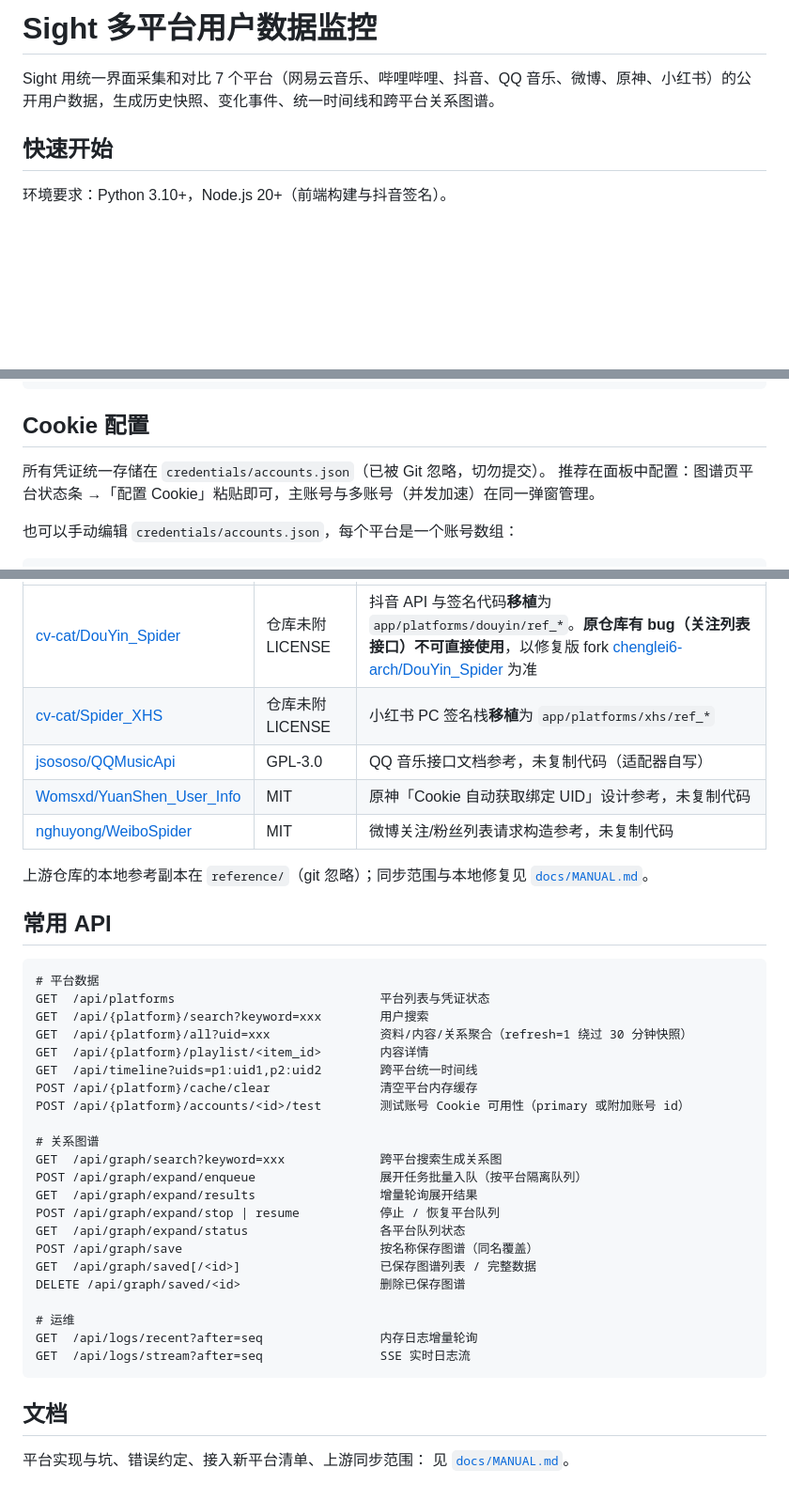
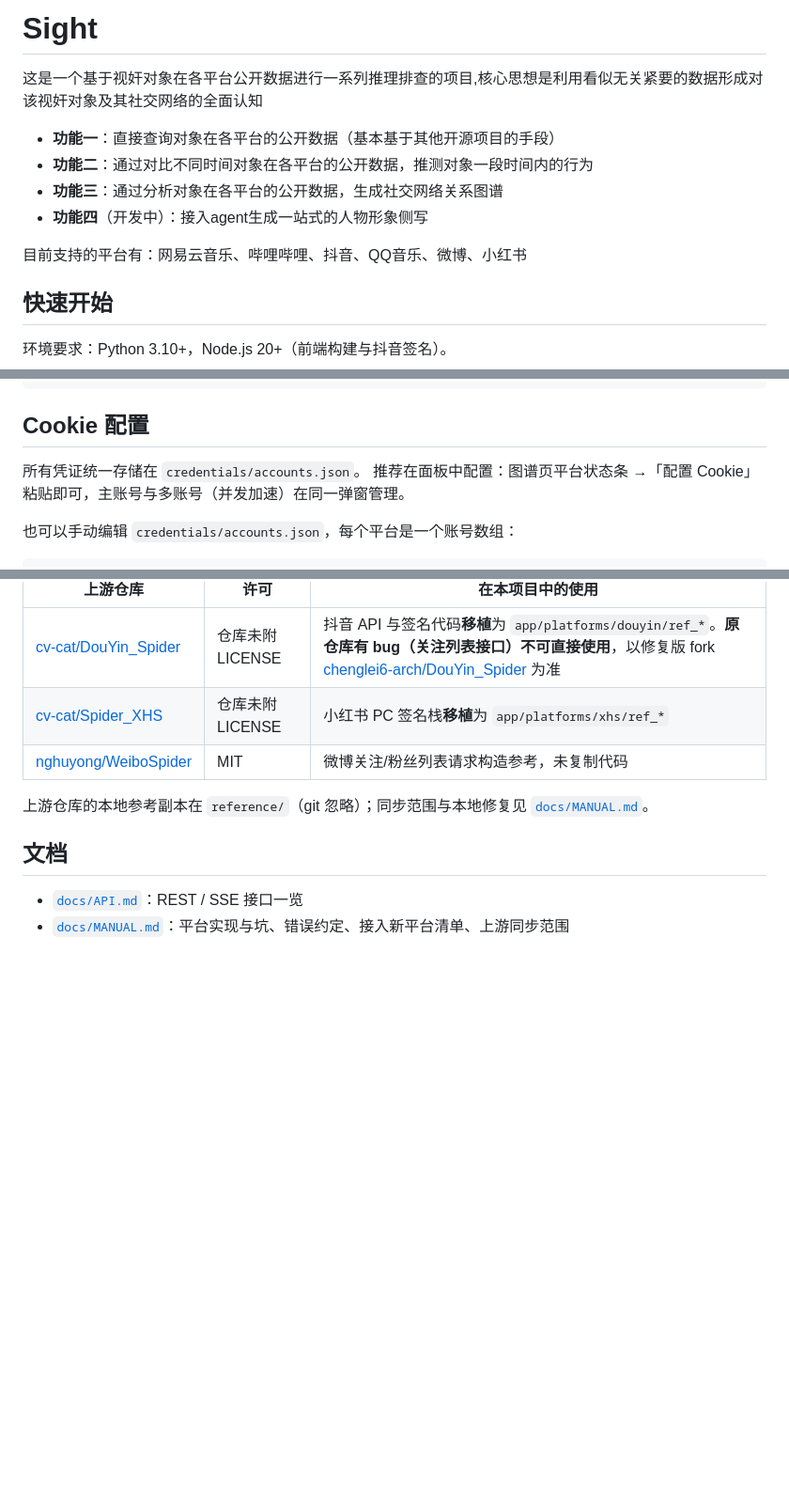
Before and after one commit to chenglei6-arch/Sight, a Markdown page: README.md, 3 parts joined by grey strips. Shown at 94% size. Drawn GitHub-style; blank space fills up the shorter version.

Commit message:
docs(readme): 更新项目介绍和文档结构
- 重新组织项目介绍，明确四大核心功能
- 更新支持平台列表，移除原神平台
- 移除Cookie配置中的Git忽略说明
- 移除常用API接口列表，改为引用API文档
- 更新文档结构说明，添加API文档链接

````diff
--- a/README.md
+++ b/README.md
@@ -1,7 +1,13 @@
-# Sight 多平台用户数据监控
+# Sight
 
-Sight 用统一界面采集和对比 7 个平台（网易云音乐、哔哩哔哩、抖音、QQ 音乐、微博、原神、小红书）的公开用户数据，生成历史快照、变化事件、统一时间线和跨平台关系图谱。
+这是一个基于视奸对象在各平台公开数据进行一系列推理排查的项目,核心思想是利用看似无关紧要的数据形成对该视奸对象及其社交网络的全面认知
 
+- **功能一**：直接查询对象在各平台的公开数据（基本基于其他开源项目的手段）
+- **功能二**：通过对比不同时间对象在各平台的公开数据，推测对象一段时间内的行为
+- **功能三**：通过分析对象在各平台的公开数据，生成社交网络关系图谱
+- **功能四**（开发中）：接入agent生成一站式的人物形象侧写
+
+目前支持的平台有：网易云音乐、哔哩哔哩、抖音、QQ音乐、微博、小红书
 ## 快速开始
 
 环境要求：Python 3.10+，Node.js 20+（前端构建与抖音签名）。
@@ -24,7 +30,7 @@ npm run build     # 构建到 app/web/，由 Flask 托管
 
 ## Cookie 配置
 
-所有凭证统一存储在 `credentials/accounts.json`（已被 Git 忽略，切勿提交）。
+所有凭证统一存储在 `credentials/accounts.json`。
 推荐在面板中配置：图谱页平台状态条 →「配置 Cookie」粘贴即可，主账号与多账号（并发加速）在同一弹窗管理。
 
 也可以手动编辑 `credentials/accounts.json`，每个平台是一个账号数组：
@@ -134,40 +140,11 @@ frontend/src/
 |------|------|------|
 | [cv-cat/DouYin_Spider](https://github.com/cv-cat/DouYin_Spider) | 仓库未附 LICENSE | 抖音 API 与签名代码**移植**为 `app/platforms/douyin/ref_*`。**原仓库有 bug（关注列表接口）不可直接使用**，以修复版 fork [chenglei6-arch/DouYin_Spider](https://github.com/chenglei6-arch/DouYin_Spider) 为准 |
 | [cv-cat/Spider_XHS](https://github.com/cv-cat/Spider_XHS) | 仓库未附 LICENSE | 小红书 PC 签名栈**移植**为 `app/platforms/xhs/ref_*` |
-| [jsososo/QQMusicApi](https://github.com/jsososo/QQMusicApi) | GPL-3.0 | QQ 音乐接口文档参考，未复制代码（适配器自写） |
-| [Womsxd/YuanShen_User_Info](https://github.com/Womsxd/YuanShen_User_Info) | MIT | 原神「Cookie 自动获取绑定 UID」设计参考，未复制代码 |
 | [nghuyong/WeiboSpider](https://github.com/nghuyong/WeiboSpider) | MIT | 微博关注/粉丝列表请求构造参考，未复制代码 |
 
 上游仓库的本地参考副本在 `reference/`（git 忽略）；同步范围与本地修复见 [`docs/MANUAL.md`](docs/MANUAL.md)。
 
-## 常用 API
-
-```text
-# 平台数据
-GET  /api/platforms                            平台列表与凭证状态
-GET  /api/{platform}/search?keyword=xxx        用户搜索
-GET  /api/{platform}/all?uid=xxx               资料/内容/关系聚合（refresh=1 绕过 30 分钟快照）
-GET  /api/{platform}/playlist/<item_id>        内容详情
-GET  /api/timeline?uids=p1:uid1,p2:uid2        跨平台统一时间线
-POST /api/{platform}/cache/clear               清空平台内存缓存
-POST /api/{platform}/accounts/<id>/test        测试账号 Cookie 可用性（primary 或附加账号 id）
-
-# 关系图谱
-GET  /api/graph/search?keyword=xxx             跨平台搜索生成关系图
-POST /api/graph/expand/enqueue                 展开任务批量入队（按平台隔离队列）
-GET  /api/graph/expand/results                 增量轮询展开结果
-POST /api/graph/expand/stop | resume           停止 / 恢复平台队列
-GET  /api/graph/expand/status                  各平台队列状态
-POST /api/graph/save                           按名称保存图谱（同名覆盖）
-GET  /api/graph/saved[/<id>]                   已保存图谱列表 / 完整数据
-DELETE /api/graph/saved/<id>                   删除已保存图谱
-
-# 运维
-GET  /api/logs/recent?after=seq                内存日志增量轮询
-GET  /api/logs/stream?after=seq                SSE 实时日志流
-```
-
 ## 文档
 
-平台实现与坑、错误约定、接入新平台清单、上游同步范围：
-见 [`docs/MANUAL.md`](docs/MANUAL.md)。
+- [`docs/API.md`](docs/API.md)：REST / SSE 接口一览
+- [`docs/MANUAL.md`](docs/MANUAL.md)：平台实现与坑、错误约定、接入新平台清单、上游同步范围
````
